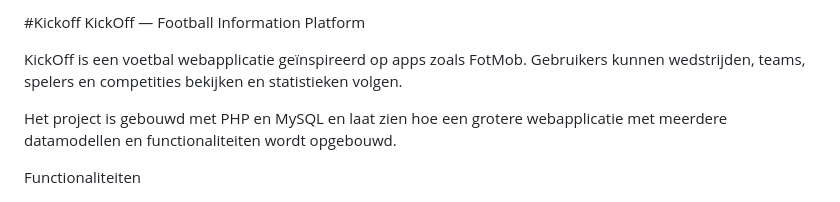
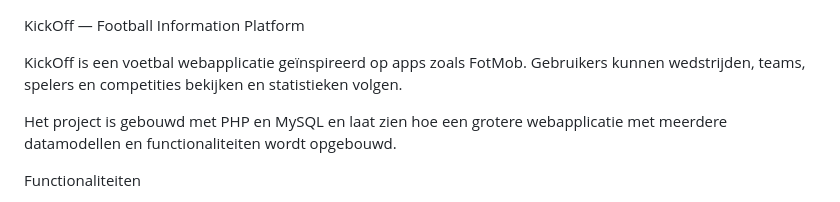
Before and after one commit to Dancher-27/fotmob, a Markdown page: README.md, the part around the change. Drawn GitHub-style.

```diff
--- a/README.md
+++ b/README.md
@@ -1,4 +1,3 @@
-#Kickoff
 KickOff — Football Information Platform
 
 KickOff is een voetbal webapplicatie geïnspireerd op apps zoals FotMob.
```
